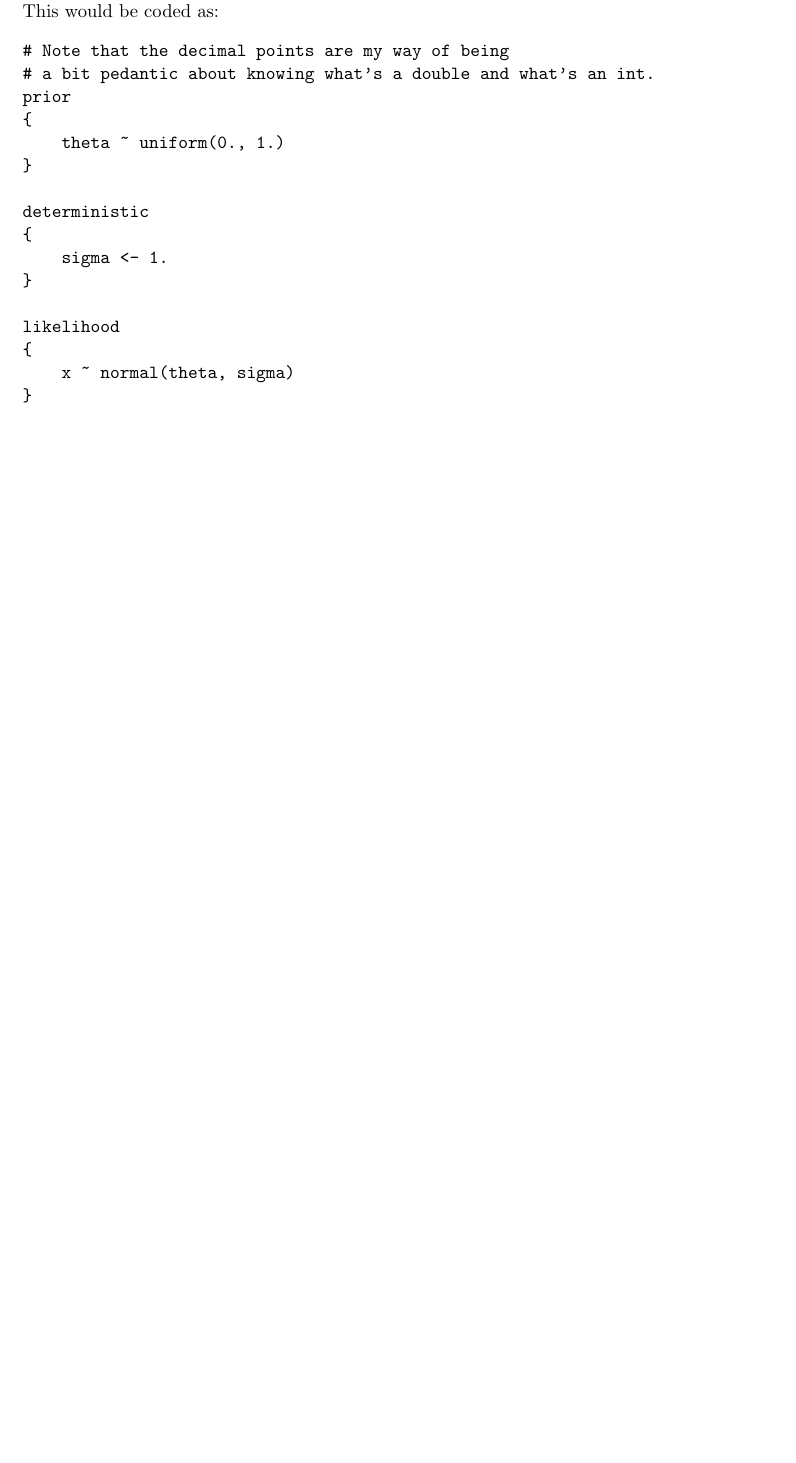
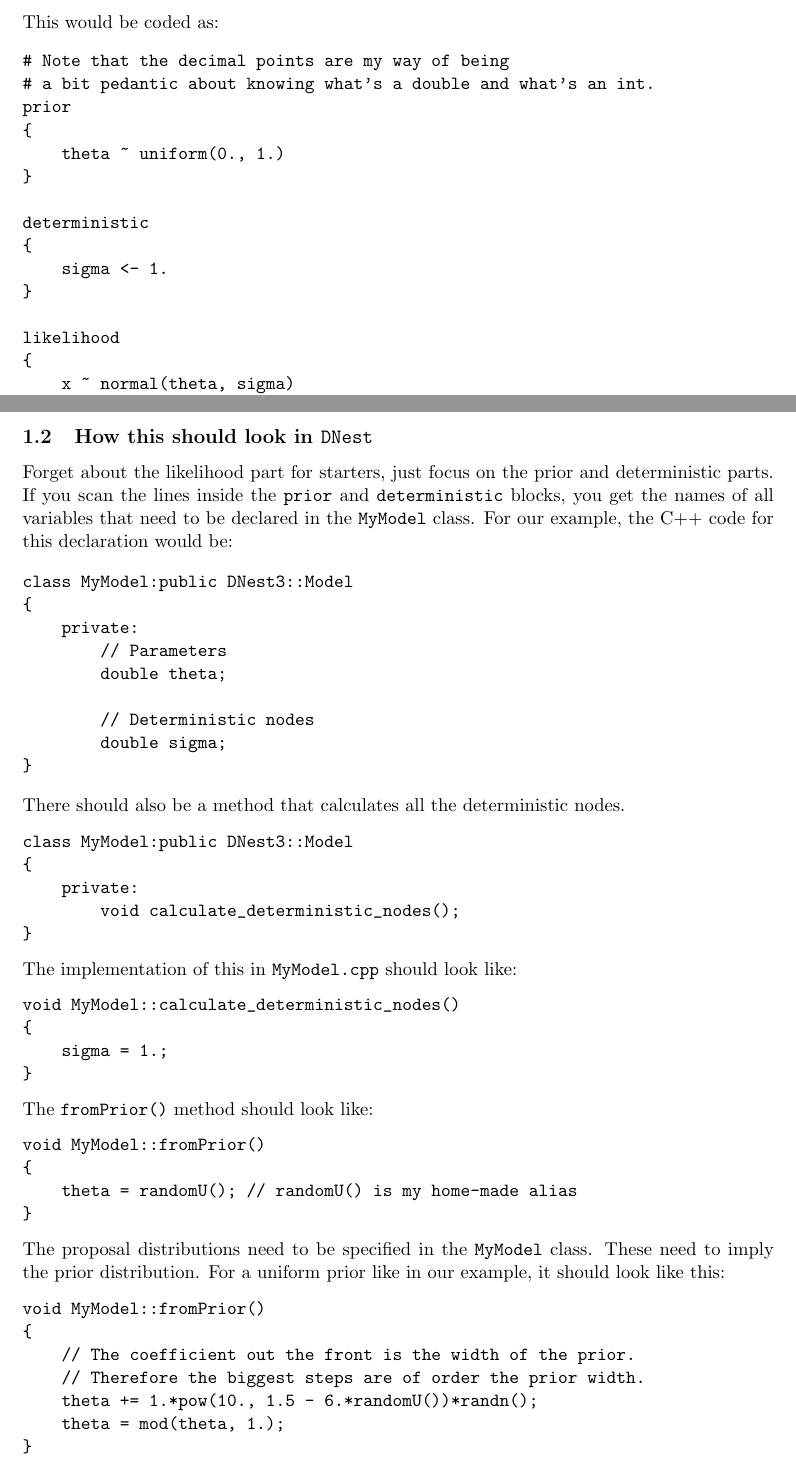
Before and after one commit to eggplantbren/DNestCompiler, a LaTeX document (doc/ms.tex): part of the page before the commit and two parts of pages 1 and 2 of 2 after it, the two joined at a grey line, cut so that both start at the same text, the shorter picture padded with empty space. Compiled offline with pdfLaTeX.

Commit message:
How the generated DNest code should look

```diff
--- a/doc/ms.tex
+++ b/doc/ms.tex
@@ -8,6 +8,7 @@
 \parindent=0cm
 
 \newcommand{\dnest}{{\tt DNest}}
+\newcommand{\mymodel}{{\tt MyModel}}
 
 \title{Desiderata}
 %\author{Brendon J. Brewer}
@@ -55,6 +58,59 @@ likelihood
 }
 \end{verbatim}
 
+\subsection{How this should look in \dnest}
+Forget about the likelihood part for starters, just focus on the prior and
+deterministic parts. If you scan the lines inside the {\tt prior} and
+{\tt deterministic} blocks, you get the names of all variables that need to
+be declared in the \mymodel~class. For our example, the C++ code for this
+declaration would be:
+
+\begin{verbatim}
+class MyModel:public DNest3::Model
+{
+    private:
+        // Parameters
+        double theta;
+
+        // Deterministic nodes
+        double sigma;
+}
+\end{verbatim}
+
+There should also be a method that calculates all the deterministic nodes.
+\begin{verbatim}
+class MyModel:public DNest3::Model
+{
+    private:
+        void calculate_deterministic_nodes();
+}
+\end{verbatim}
+The implementation of this in \mymodel{\tt.cpp} should look like:
+\begin{verbatim}
+void MyModel::calculate_deterministic_nodes()
+{
+    sigma = 1.;
+}
+\end{verbatim}
+The {\tt fromPrior()} method should look like:
+\begin{verbatim}
+void MyModel::fromPrior()
+{
+    theta = randomU(); // randomU() is my home-made alias
+}
+\end{verbatim}
+The proposal distributions need to be specified in the \mymodel~class.
+These need to imply the prior distribution. For a uniform prior like in our
+example, it should look like this:
+\begin{verbatim}
+void MyModel::fromPrior()
+{
+    // The coefficient out the front is the width of the prior.
+    // Therefore the biggest steps are of order the prior width.
+    theta += 1.*pow(10., 1.5 - 6.*randomU())*randn();
+    theta = mod(theta, 1.);
+}
+\end{verbatim}
 
 
 \end{document}
```
Also changed, not shown: doc/ms.tex (2 more changed lines).
